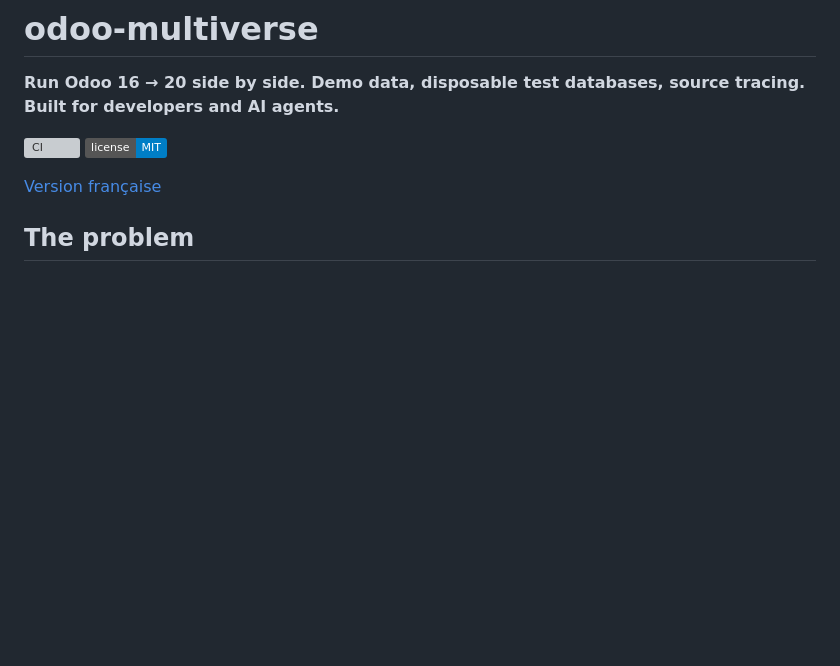
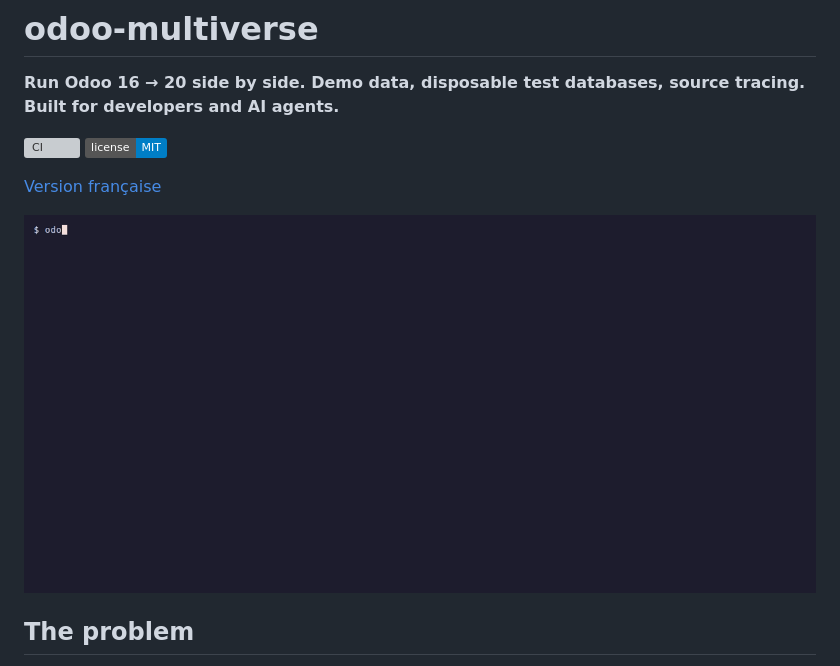
Before and after one commit to rjvdev/odoo-multiverse, a Markdown page: README.md, the part around the change. Drawn GitHub-style; pictures changed too: docs/demo.gif (added); badges without logos; blank space fills up the shorter version; grey boxes are pictures that could not be loaded.

```diff
--- a/README.md
+++ b/README.md
@@ -6,6 +6,8 @@
 [![License: MIT](https://img.shields.io/badge/license-MIT-blue.svg)](LICENSE)
 
 [Version française](README.fr.md)
+
+![odoomv up, init, test and status on Odoo 16](docs/demo.gif)
 
 ## The problem
 
```
Also changed, not shown: CHANGELOG.md (+1 -0 lines), README.fr.md (+2 -0 lines), 1 other file.
